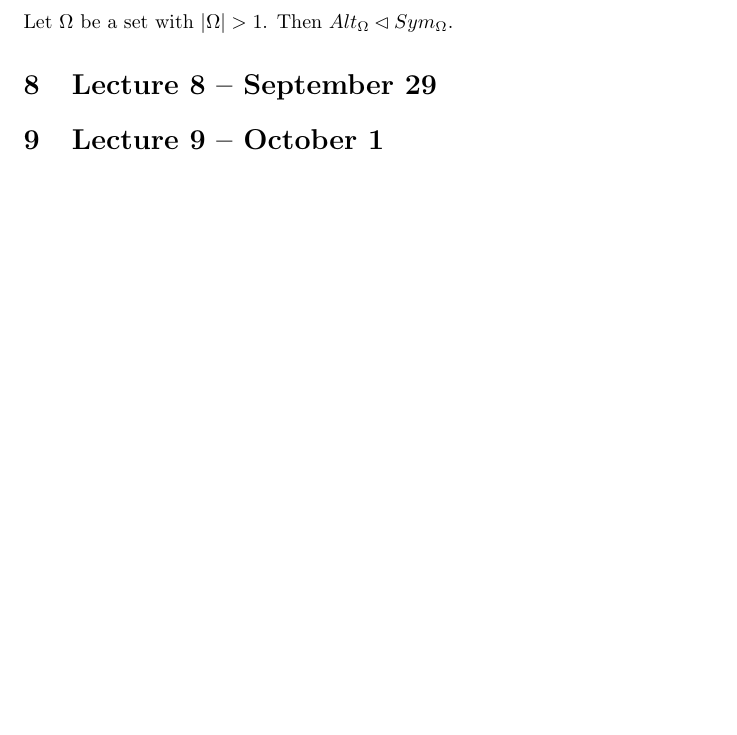
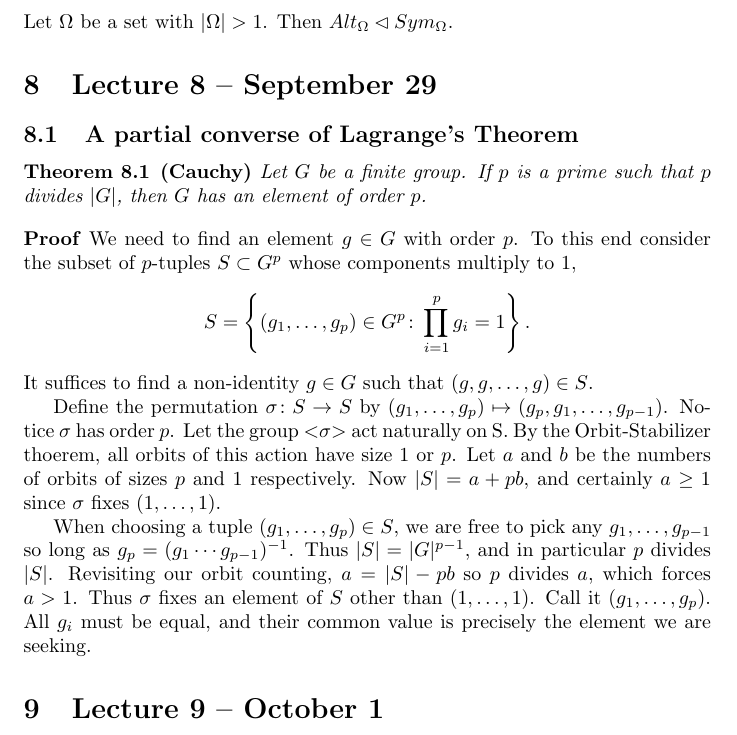
Before and after one commit to begriffs/mathnotes, a LaTeX document (lec741-09.tex): part of page 14 of 14 before the commit and part of page 14 of 15 after it, cut so that both start at the same text, the shorter picture padded with empty space. Compiled offline with pdfLaTeX.

Commit message:
First draft of Cauchy complete

```diff
--- a/lec741-09.tex
+++ b/lec741-09.tex
@@ -497,6 +497,22 @@ Let $\Omega$ be a set with $|\Omega|>1$. Then $Alt_\Omega \lhd Sym_\Omega$.
 
 \section{Lecture 8 -- September 29}
 
+\subsection{A partial converse of Lagrange's Theorem}
+
+\begin{theorem}
+\emph{\textbf{(Cauchy)}}
+Let $G$ be a finite group. If $p$ is a prime such that $p$ divides $|G|$, then $G$ has an element of order $p$.
+\end{theorem}
+\begin{proof}
+We need to find an element $g \in G$ with order $p$. To this end consider the subset of $p$-tuples $S \subset G^p$ whose components multiply to $1$,
+\[S = \left\{ (g_1, \dots, g_p) \in G^p\colon \prod_{i=1}^p g_i = 1 \right\}.\]
+It suffices to find a non-identity $g \in G$ such that $(g, g, \ldots, g) \in S$.
+
+Define the permutation $\sigma\colon S \rightarrow S$ by $(g_1, \dots, g_p) \mapsto (g_p, g_1, \dots, g_{p-1})$. Notice $\sigma$ has order $p$. Let the group ${<}\sigma{>}$ act naturally on S. By the Orbit-Stabilizer thoerem, all orbits of this action have size 1 or $p$. Let $a$ and $b$ be the numbers of orbits of sizes $p$ and 1 respectively. Now $|S| = a + pb$, and certainly $a \geq 1$ since $\sigma$ fixes $(1, \ldots, 1)$.
+
+When choosing a tuple $(g_1, \ldots, g_p) \in S$, we are free to pick any $g_1, \ldots, g_{p-1}$ so long as $g_p = (g_1 \cdots g_{p-1})^{-1}$. Thus $|S| = |G|^{p-1}$, and in particular $p$ divides $|S|$. Revisiting our orbit counting, $a = |S| - pb$ so $p$ divides $a$, which forces $a > 1$. Thus $\sigma$ fixes an element of $S$ other than $(1, \ldots, 1)$. Call it $(g_1, \ldots, g_p)$. All $g_i$ must be equal, and their common value is precisely the element we are seeking.
+\end{proof}
+
 \section{Lecture 9 -- October 1}
 
 \subsection{Maximal p-subgroups}
```
